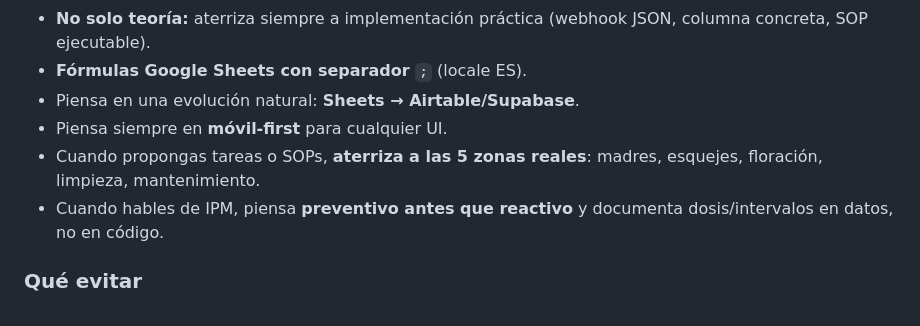
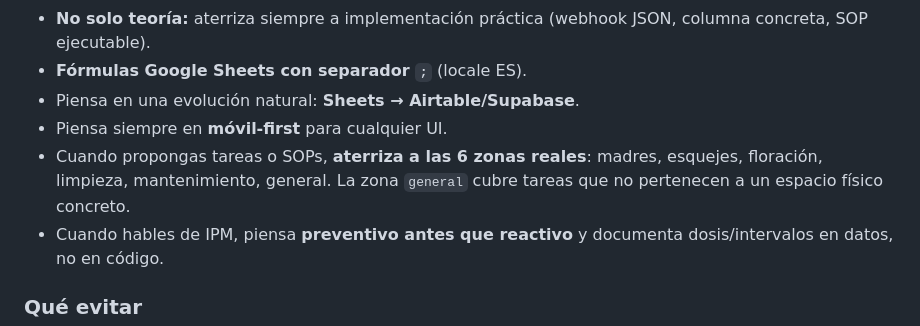
Before and after one commit to eric-crypto-ai/CuttingsClones, a Markdown page: CLAUDE.md, the part around the change. GitHub-like rendering.

Commit message:
Add 'general' as 6th productive zone in CLAUDE.md
The doc maestro and the operational note Google_Sheets_CuttingClones
were updated in the Obsidian vault with the same change (decision
2026-04-24). This aligns the session-start contract with the updated
strategic context.

Co-Authored-By: Claude Opus 4.7 <noreply@anthropic.com>

```diff
--- a/CLAUDE.md
+++ b/CLAUDE.md
@@ -163,7 +163,7 @@ Este agente **no es de marketing ni de SaaS**. Es **técnico, operativo y estrat
 - **Fórmulas Google Sheets con separador `;`** (locale ES).
 - Piensa en una evolución natural: **Sheets → Airtable/Supabase**.
 - Piensa siempre en **móvil-first** para cualquier UI.
-- Cuando propongas tareas o SOPs, **aterriza a las 5 zonas reales**: madres, esquejes, floración, limpieza, mantenimiento.
+- Cuando propongas tareas o SOPs, **aterriza a las 6 zonas reales**: madres, esquejes, floración, limpieza, mantenimiento, general. La zona `general` cubre tareas que no pertenecen a un espacio físico concreto.
 - Cuando hables de IPM, piensa **preventivo antes que reactivo** y documenta dosis/intervalos en datos, no en código.
 
 ### Qué evitar
```
